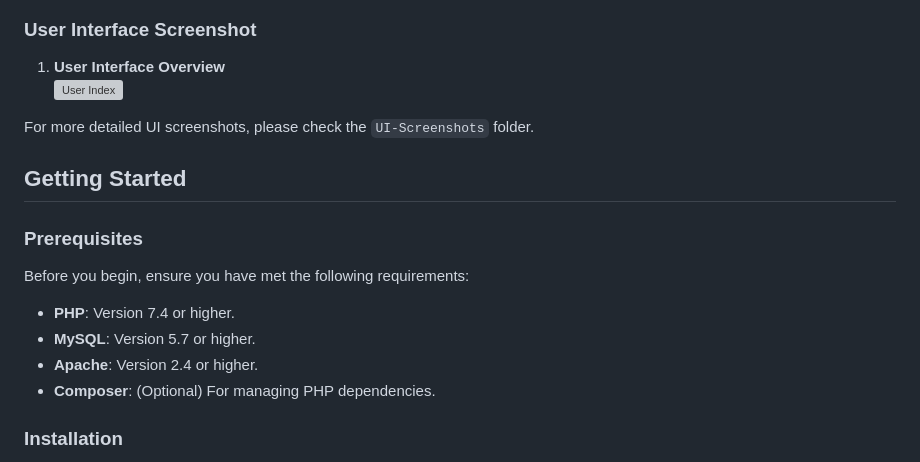
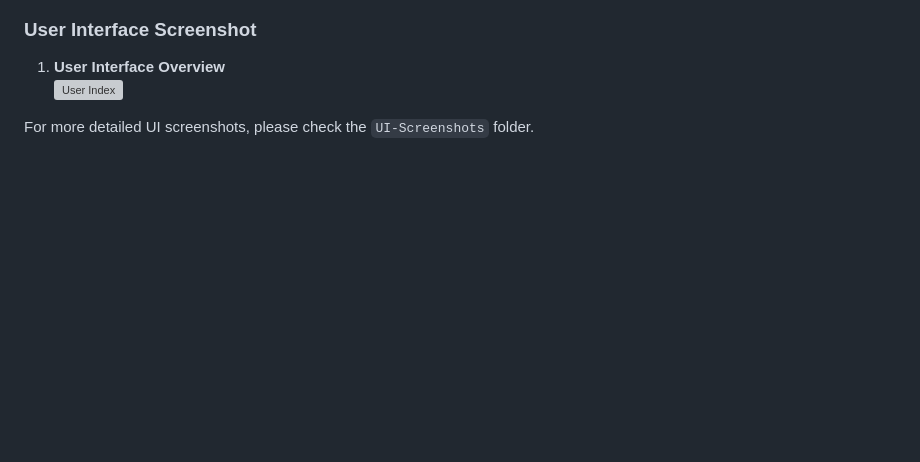
Before and after one commit to AdvaitSing/Grill-N-Chill, a Markdown page: README.md, the part around the change printed below. Rendered like a GitHub page; blank space fills up the shorter version; grey boxes are pictures that could not be loaded.

```diff
--- a/README.md
+++ b/README.md
@@ -70,17 +70,3 @@ These images are included to better illustrate the functionality and user interf
    ![User Index](UI-Screenshots/User-Index.png)
 
 For more detailed UI screenshots, please check the `UI-Screenshots` folder.
-
-## Getting Started
-
-### Prerequisites
-
-Before you begin, ensure you have met the following requirements:
-
-- **PHP**: Version 7.4 or higher.
-- **MySQL**: Version 5.7 or higher.
-- **Apache**: Version 2.4 or higher.
-- **Composer**: (Optional) For managing PHP dependencies.
-
-### Installation
-
```
Also changed, not shown: other parts of README.md (+0 -68 lines).
